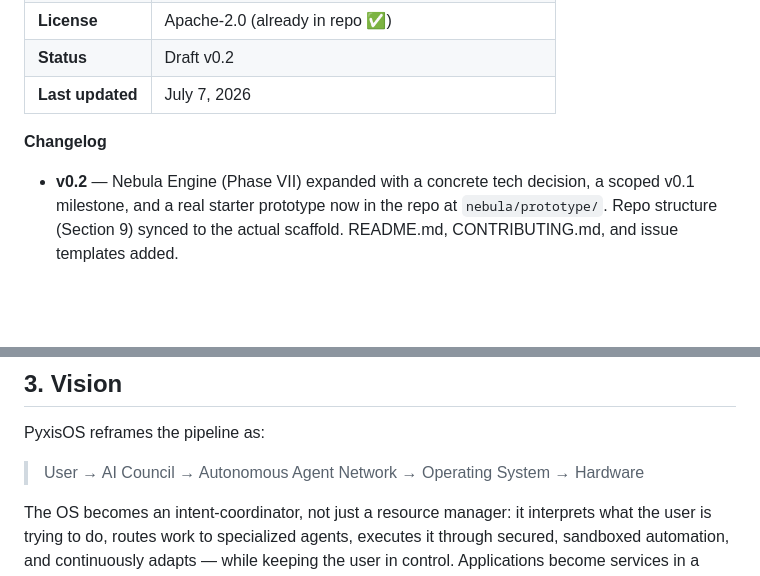
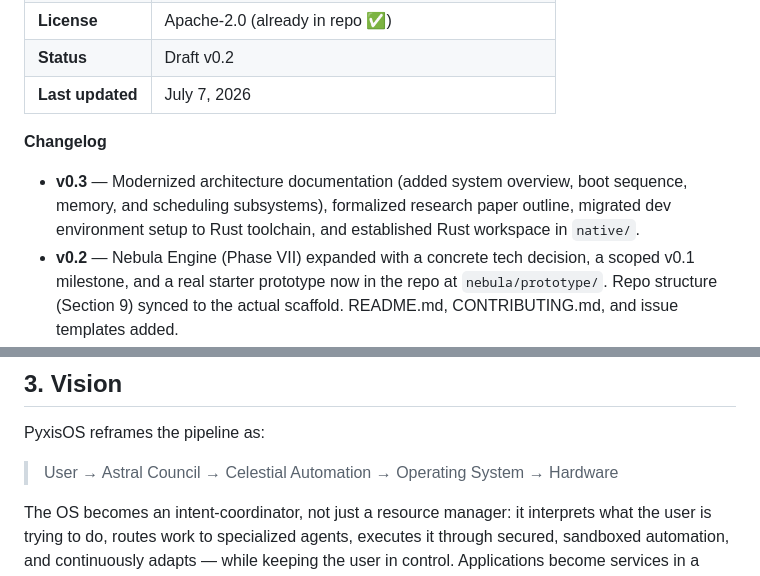
Before and after one commit to obstinix/PyxisOS, a Markdown page: docs/PRD.md, 2 parts joined by grey strips. Rendered like a GitHub page; blank space fills up the shorter version.

Commit message:
docs(prd): resolve AI Council drift and add v0.3 changelog

```diff
--- a/docs/PRD.md
+++ b/docs/PRD.md
@@ -9,6 +9,7 @@
 | **Last updated** | July 7, 2026 |
 
 **Changelog**
+- **v0.3** — Modernized architecture documentation (added system overview, boot sequence, memory, and scheduling subsystems), formalized research paper outline, migrated dev environment setup to Rust toolchain, and established Rust workspace in `native/`.
 - **v0.2** — Nebula Engine (Phase VII) expanded with a concrete tech decision, a scoped v0.1 milestone, and a real starter prototype now in the repo at `nebula/prototype/`. Repo structure (Section 9) synced to the actual scaffold. README.md, CONTRIBUTING.md, and issue templates added.
 - **v0.1** — Initial draft.
 
@@ -45,7 +46,7 @@ AI shows up only at the application layer — a chatbot window, a copilot plugin
 
 PyxisOS reframes the pipeline as:
 
-> User → AI Council → Autonomous Agent Network → Operating System → Hardware
+> User → Astral Council → Celestial Automation → Operating System → Hardware
 
 The OS becomes an intent-coordinator, not just a resource manager: it interprets what the user is trying to do, routes work to specialized agents, executes it through secured, sandboxed automation, and continuously adapts — while keeping the user in control. Applications become services in a larger ecosystem rather than isolated silos.
 
```
